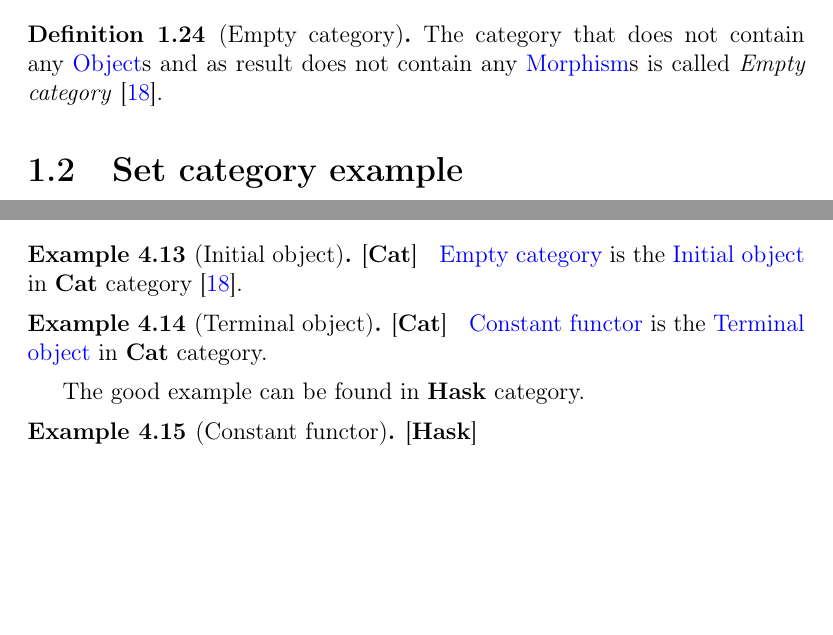
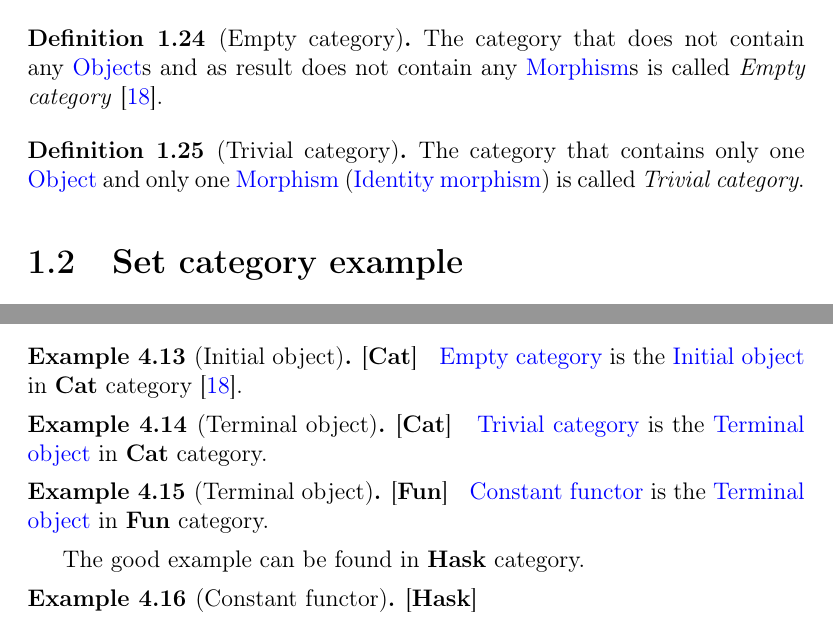
Before and after one commit to CatTheoryByExample/book, a LaTeX book (cattheory.tex, which reads basedefinitions.tex, functors.tex): two parts of pages 14 and 46 of 97, joined at a grey line, cut so that both start at the same text, the shorter picture padded with empty space. Compiled offline with pdfLaTeX; a missing bibliography style is replaced by a similar one.

Commit message:
Cat category

```diff
--- a/basedefinitions.tex
+++ b/basedefinitions.tex
@@ -413,6 +413,13 @@ called \textit{large}. The example of large category is
 The category that does not contain any \mynameref{def:object}s and as
 result does not contain any \mynameref{def:morphism}s is called
 \textit{Empty category} \cite{bib:stackexchange:empty_category}.
+\end{definition}
+
+\begin{definition}[Trivial category]
+\label{def:trivial_category}
+The category that contains only one \mynameref{def:object} and only
+one \mynameref{def:morphism} (\mynameref{def:id})  is called
+\textit{Trivial category}.
 \end{definition}
 
 \section{$\cat{Set}$ category example}
--- a/functors.tex
+++ b/functors.tex
@@ -223,8 +223,14 @@ We can construct an extension of Cartesian product as follows
 
 \begin{example}[Terminal object][$\cat{Cat}$]
   \label{ex:terminal_object_cat}
+  \mynameref{def:trivial_category} is the \mynameref{def:terminal_object}
+  in $\cat{Cat}$ category.
+\end{example}
+
+\begin{example}[Terminal object][$\cat{Fun}$]
+  \label{ex:terminal_object_cat}
   \mynameref{def:const_functor} is the \mynameref{def:terminal_object}
-  in $\cat{Cat}$ category.
+  in $\cat{Fun}$ category.
 \end{example}
 
 The good example can be found in $\cat{Hask}$ category.
```
Also changed, not shown: cattheory.pdf.
